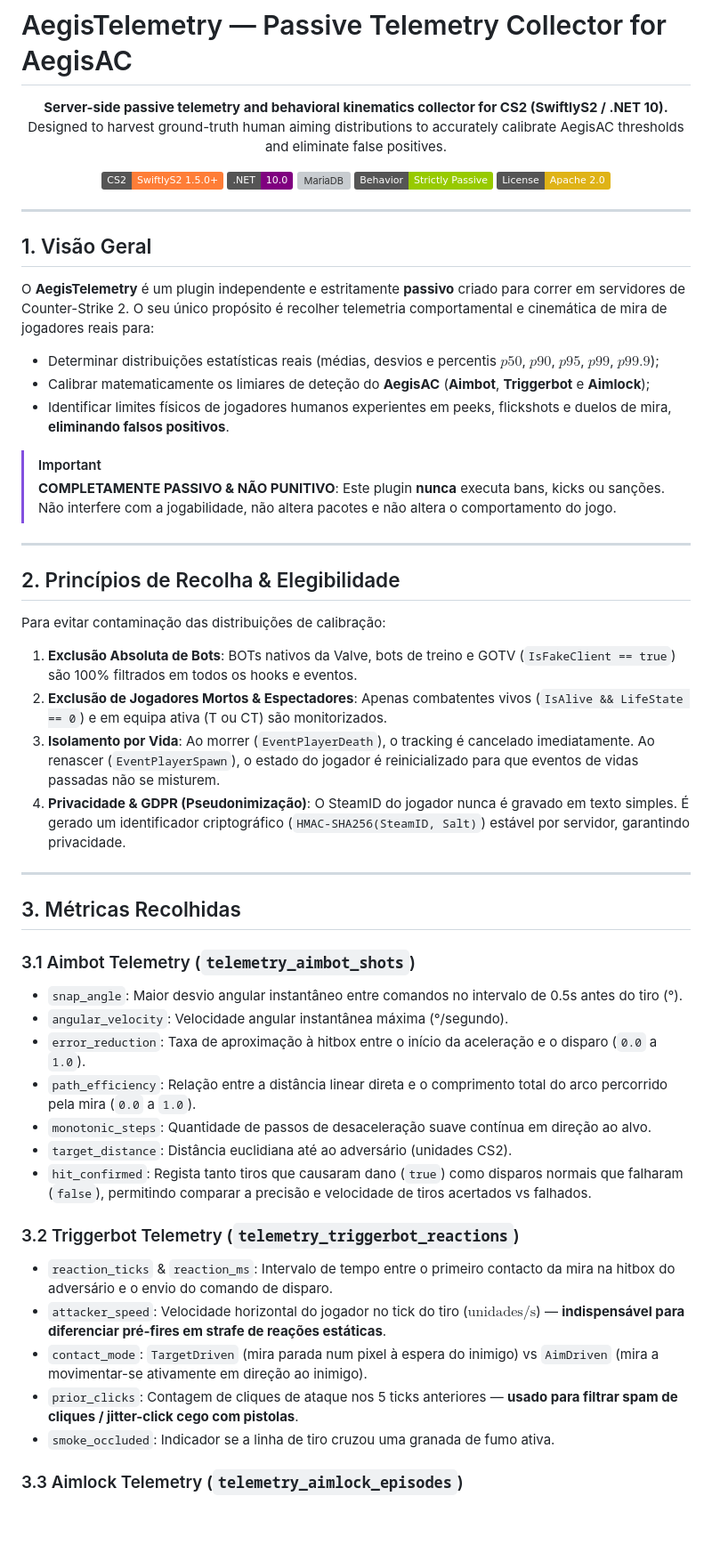
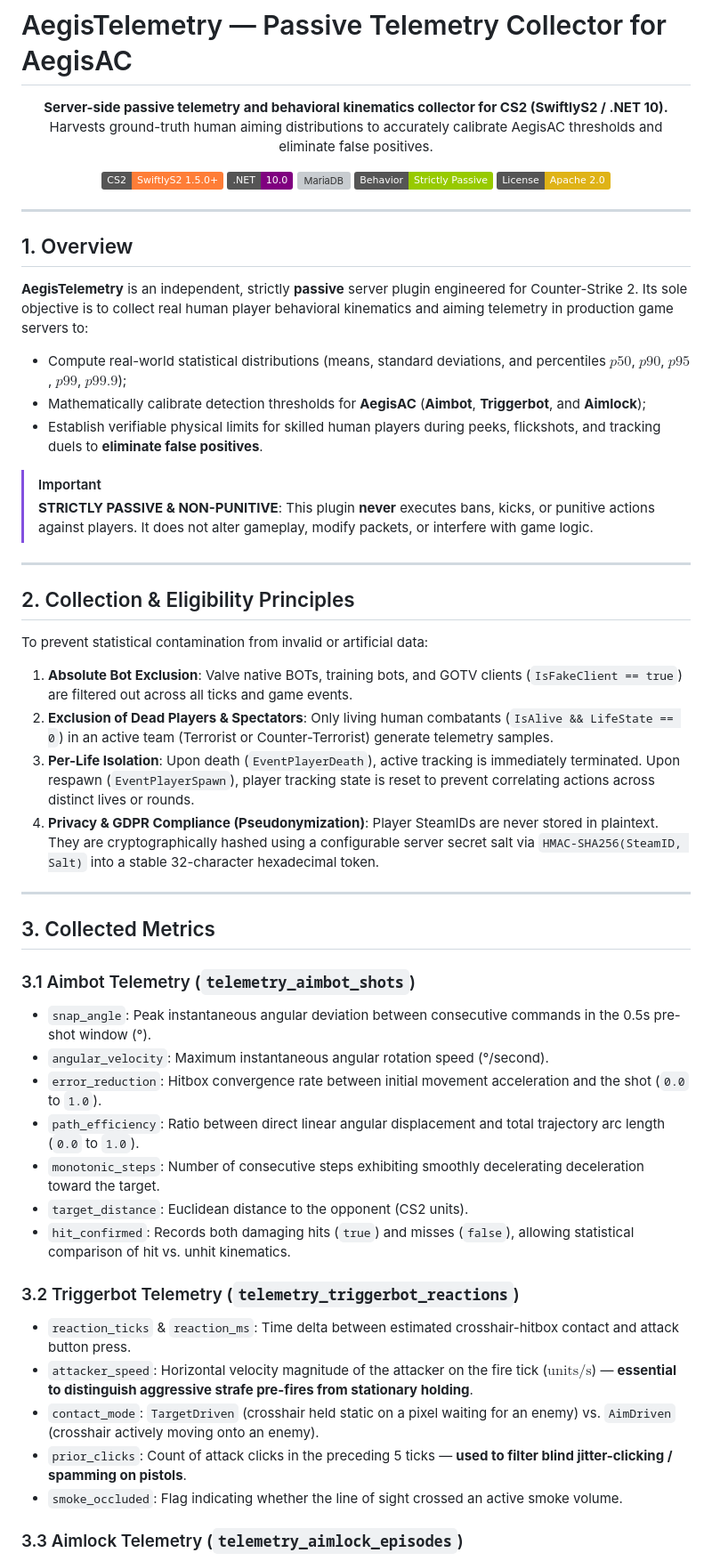
Before and after one commit to ressiws/AegisTelemetry, a Markdown page: README.md, the part around one of its changes. Shown at 89% size. GitHub-like rendering; badges without logos; blank space fills up the shorter version; grey boxes are pictures that could not be loaded.

Commit message:
docs(readme): translate documentation completely to English

```diff
--- a/README.md
+++ b/README.md
@@ -2,7 +2,7 @@
 
 <p align="center">
   <strong>Server-side passive telemetry and behavioral kinematics collector for CS2 (SwiftlyS2 / .NET 10).</strong><br>
-  Designed to harvest ground-truth human aiming distributions to accurately calibrate AegisAC thresholds and eliminate false positives.
+  Harvests ground-truth human aiming distributions to accurately calibrate AegisAC thresholds and eliminate false positives.
 </p>
 
 <p align="center">
@@ -15,44 +15,44 @@
 
 ---
 
-## 1. Visão Geral
+## 1. Overview
 
-O **AegisTelemetry** é um plugin independente e estritamente **passivo** criado para correr em servidores de Counter-Strike 2. O seu único propósito é recolher telemetria comportamental e cinemática de mira de jogadores reais para:
-* Determinar distribuições estatísticas reais (médias, desvios e percentis $p50$, $p90$, $p95$, $p99$, $p99.9$);
-* Calibrar matematicamente os limiares de deteção do **AegisAC** (**Aimbot**, **Triggerbot** e **Aimlock**);
-* Identificar limites físicos de jogadores humanos experientes em peeks, flickshots e duelos de mira, **eliminando falsos positivos**.
+**AegisTelemetry** is an independent, strictly **passive** server plugin engineered for Counter-Strike 2. Its sole objective is to collect real human player behavioral kinematics and aiming telemetry in production game servers to:
+* Compute real-world statistical distributions (means, standard deviations, and percentiles $p50$, $p90$, $p95$, $p99$, $p99.9$);
+* Mathematically calibrate detection thresholds for **AegisAC** (**Aimbot**, **Triggerbot**, and **Aimlock**);
+* Establish verifiable physical limits for skilled human players during peeks, flickshots, and tracking duels to **eliminate false positives**.
 
 > [!IMPORTANT]
-> **COMPLETAMENTE PASSIVO & NÃO PUNITIVO**: Este plugin **nunca** executa bans, kicks ou sanções. Não interfere com a jogabilidade, não altera pacotes e não altera o comportamento do jogo.
+> **STRICTLY PASSIVE & NON-PUNITIVE**: This plugin **never** executes bans, kicks, or punitive actions against players. It does not alter gameplay, modify packets, or interfere with game logic.
 
 ---
 
-## 2. Princípios de Recolha & Elegibilidade
+## 2. Collection & Eligibility Principles
 
-Para evitar contaminação das distribuições de calibração:
-1. **Exclusão Absoluta de Bots**: BOTs nativos da Valve, bots de treino e GOTV (`IsFakeClient == true`) são 100% filtrados em todos os hooks e eventos.
-2. **Exclusão de Jogadores Mortos & Espectadores**: Apenas combatentes vivos (`IsAlive && LifeState == 0`) e em equipa ativa (T ou CT) são monitorizados.
-3. **Isolamento por Vida**: Ao morrer (`EventPlayerDeath`), o tracking é cancelado imediatamente. Ao renascer (`EventPlayerSpawn`), o estado do jogador é reinicializado para que eventos de vidas passadas não se misturem.
-4. **Privacidade & GDPR (Pseudonimização)**: O SteamID do jogador nunca é gravado em texto simples. É gerado um identificador criptográfico (`HMAC-SHA256(SteamID, Salt)`) estável por servidor, garantindo privacidade.
+To prevent statistical contamination from invalid or artificial data:
+1. **Absolute Bot Exclusion**: Valve native BOTs, training bots, and GOTV clients (`IsFakeClient == true`) are filtered out across all ticks and game events.
+2. **Exclusion of Dead Players & Spectators**: Only living human combatants (`IsAlive && LifeState == 0`) in an active team (Terrorist or Counter-Terrorist) generate telemetry samples.
+3. **Per-Life Isolation**: Upon death (`EventPlayerDeath`), active tracking is immediately terminated. Upon respawn (`EventPlayerSpawn`), player tracking state is reset to prevent correlating actions across distinct lives or rounds.
+4. **Privacy & GDPR Compliance (Pseudonymization)**: Player SteamIDs are never stored in plaintext. They are cryptographically hashed using a configurable server secret salt via `HMAC-SHA256(SteamID, Salt)` into a stable 32-character hexadecimal token.
 
 ---
 
-## 3. Métricas Recolhidas
+## 3. Collected Metrics
 
 ### 3.1 Aimbot Telemetry (`telemetry_aimbot_shots`)
-* `snap_angle`: Maior desvio angular instantâneo entre comandos no intervalo de 0.5s antes do tiro (°).
-* `angular_velocity`: Velocidade angular instantânea máxima (°/segundo).
-* `error_reduction`: Taxa de aproximação à hitbox entre o início da aceleração e o disparo (`0.0` a `1.0`).
-* `path_efficiency`: Relação entre a distância linear direta e o comprimento total do arco percorrido pela mira (`0.0` a `1.0`).
-* `monotonic_steps`: Quantidade de passos de desaceleração suave contínua em direção ao alvo.
-* `target_distance`: Distância euclidiana até ao adversário (unidades CS2).
-* `hit_confirmed`: Regista tanto tiros que causaram dano (`true`) como disparos normais que falharam (`false`), permitindo comparar a precisão e velocidade de tiros acertados vs falhados.
+* `snap_angle`: Peak instantaneous angular deviation between consecutive commands in the 0.5s pre-shot window (°).
+* `angular_velocity`: Maximum instantaneous angular rotation speed (°/second).
+* `error_reduction`: Hitbox convergence rate between initial movement acceleration and the shot (`0.0` to `1.0`).
+* `path_efficiency`: Ratio between direct linear angular displacement and total trajectory arc length (`0.0` to `1.0`).
+* `monotonic_steps`: Number of consecutive steps exhibiting smoothly decelerating deceleration toward the target.
+* `target_distance`: Euclidean distance to the opponent (CS2 units).
+* `hit_confirmed`: Records both damaging hits (`true`) and misses (`false`), allowing statistical comparison of hit vs. unhit kinematics.
 
 ### 3.2 Triggerbot Telemetry (`telemetry_triggerbot_reactions`)
-* `reaction_ticks` & `reaction_ms`: Intervalo de tempo entre o primeiro contacto da mira na hitbox do adversário e o envio do comando de disparo.
-* `attacker_speed`: Velocidade horizontal do jogador no tick do tiro ($\text{unidades/s}$) — **indispensável para diferenciar pré-fires em strafe de reações estáticas**.
-* `contact_mode`: `TargetDriven` (mira parada num pixel à espera do inimigo) vs `AimDriven` (mira a movimentar-se ativamente em direção ao inimigo).
-* `prior_clicks`: Contagem de cliques de ataque nos 5 ticks anteriores — **usado para filtrar spam de cliques / jitter-click cego com pistolas**.
-* `smoke_occluded`: Indicador se a linha de tiro cruzou uma granada de fumo ativa.
+* `reaction_ticks` & `reaction_ms`: Time delta between estimated crosshair-hitbox contact and attack button press.
+* `attacker_speed`: Horizontal velocity magnitude of the attacker on the fire tick ($\text{units/s}$) — **essential to distinguish aggressive strafe pre-fires from stationary holding**.
+* `contact_mode`: `TargetDriven` (crosshair held static on a pixel waiting for an enemy) vs. `AimDriven` (crosshair actively moving onto an enemy).
+* `prior_clicks`: Count of attack clicks in the preceding 5 ticks — **used to filter blind jitter-clicking / spamming on pistols**.
+* `smoke_occluded`: Flag indicating whether the line of sight crossed an active smoke volume.
 
 ### 3.3 Aimlock Telemetry (`telemetry_aimlock_episodes`)
```
Also changed, not shown: other parts of README.md (+44 -44 lines).
